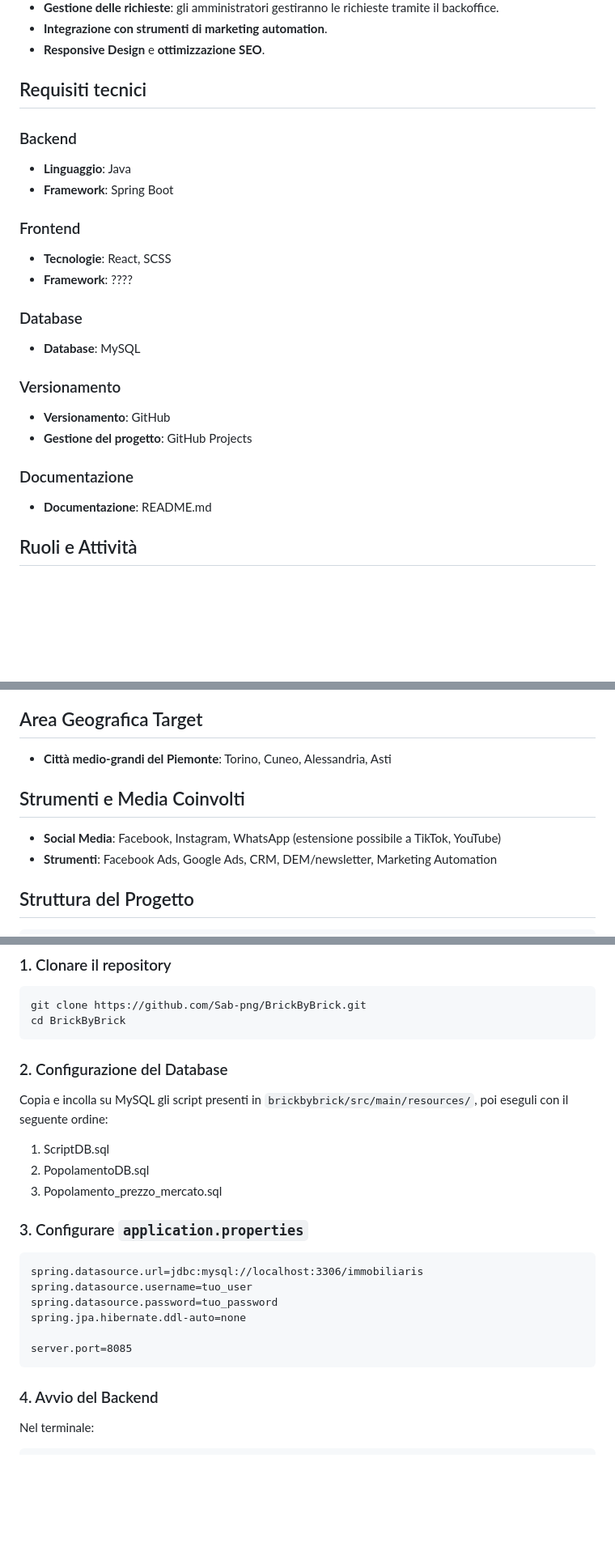
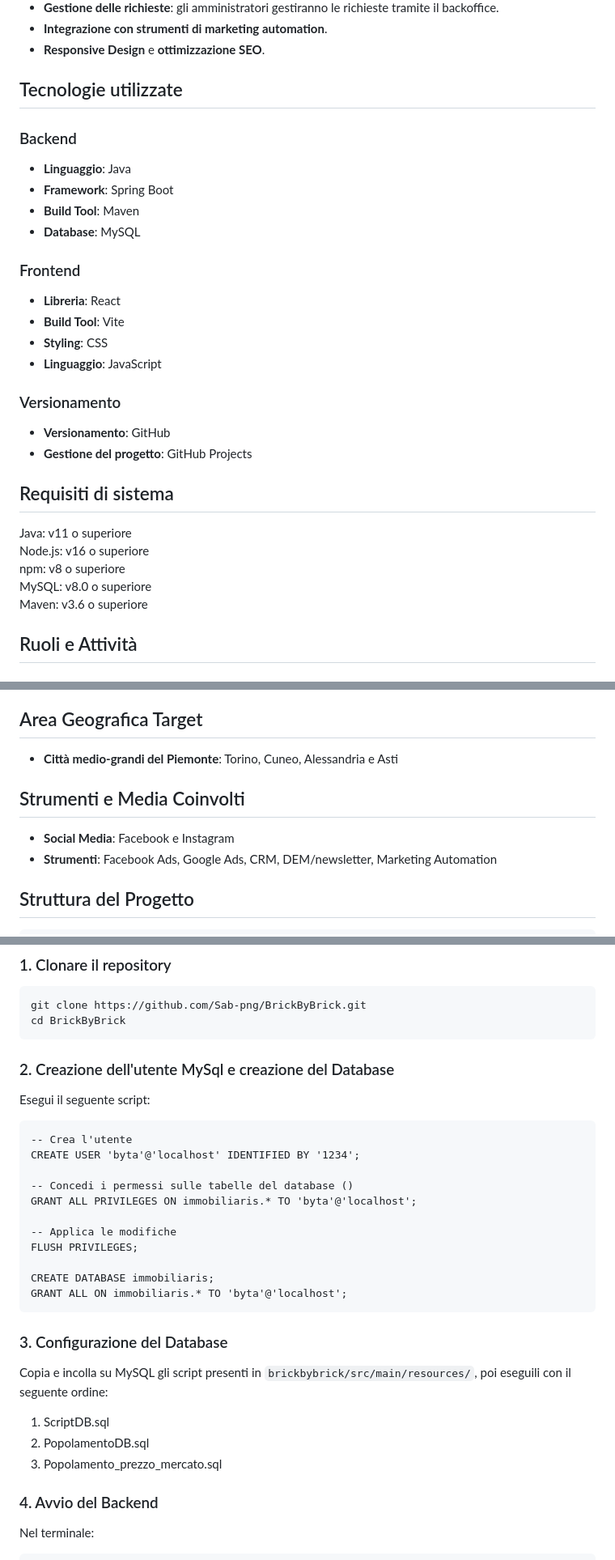
Before and after one commit to Sab-png/BrickByBrick, a Markdown page: README.md, 3 parts joined by grey strips. Shown at 81% size. GitHub-like rendering; blank space fills up the shorter version.

````diff
--- a/README.md
+++ b/README.md
@@ -21,31 +21,35 @@
 - **Integrazione con strumenti di marketing automation**.
 - **Responsive Design** e **ottimizzazione SEO**.
 
-## Requisiti tecnici
+## Tecnologie utilizzate
 
 ### Backend
 
 - **Linguaggio**: Java
 - **Framework**: Spring Boot
+- **Build Tool**: Maven
+- **Database**: MySQL
 
 ### Frontend
 
-- **Tecnologie**: React, SCSS
-- **Framework**: ????
-
-### Database
-
-- **Database**: MySQL
+- **Libreria**: React
+- **Build Tool**: Vite
+- **Styling**: CSS
+- **Linguaggio**: JavaScript
 
 ### Versionamento
 
 - **Versionamento**: GitHub
 - **Gestione del progetto**: GitHub Projects
 
-### Documentazione
 
-- **Documentazione**: README.md
+## Requisiti di sistema
 
+Java: v11 o superiore<br>
+Node.js: v16 o superiore<br>
+npm: v8 o superiore<br>
+MySQL: v8.0 o superiore<br>
+Maven: v3.6 o superiore<br>
 
 ## Ruoli e Attività
 
@@ -74,11 +78,11 @@
 
 ## Area Geografica Target
 
-- **Città medio-grandi del Piemonte**: Torino, Cuneo, Alessandria, Asti
+- **Città medio-grandi del Piemonte**: Torino, Cuneo, Alessandria e Asti
 
 ## Strumenti e Media Coinvolti
 
-- **Social Media**: Facebook, Instagram, WhatsApp (estensione possibile a TikTok, YouTube)
+- **Social Media**: Facebook e Instagram
 - **Strumenti**: Facebook Ads, Google Ads, CRM, DEM/newsletter, Marketing Automation
 
 ## Struttura del Progetto
@@ -150,23 +154,28 @@ BRICKBYBRICK
 git clone https://github.com/Sab-png/BrickByBrick.git
 cd BrickByBrick
 ```
+### 2. Creazione dell'utente MySql e creazione del Database
+Esegui il seguente script:
+```
+-- Crea l'utente
+CREATE USER 'byta'@'localhost' IDENTIFIED BY '1234';
 
-### 2. Configurazione del Database
-Copia e incolla su MySQL gli script presenti in ```brickbybrick/src/main/resources/```, poi eseguli con il seguente ordine:
+-- Concedi i permessi sulle tabelle del database ()
+GRANT ALL PRIVILEGES ON immobiliaris.* TO 'byta'@'localhost';
+
+-- Applica le modifiche
+FLUSH PRIVILEGES;
+
+CREATE DATABASE immobiliaris;
+GRANT ALL ON immobiliaris.* TO 'byta'@'localhost';
+```
+### 3. Configurazione del Database
+Copia e incolla su MySQL gli script presenti in ```brickbybrick/src/main/resources/```, poi eseguili con il seguente ordine:
 
 1. ScriptDB.sql
 2. PopolamentoDB.sql
 3. Popolamento_prezzo_mercato.sql
 
-### 3. Configurare ```application.properties```
-```
-spring.datasource.url=jdbc:mysql://localhost:3306/immobiliaris
-spring.datasource.username=tuo_user
-spring.datasource.password=tuo_password
-spring.jpa.hibernate.ddl-auto=none
-
-server.port=8085
-```
 
 ### 4. Avvio del Backend
 Nel terminale:
````
Also changed, not shown: other parts of README.md (+17 -4 lines).
